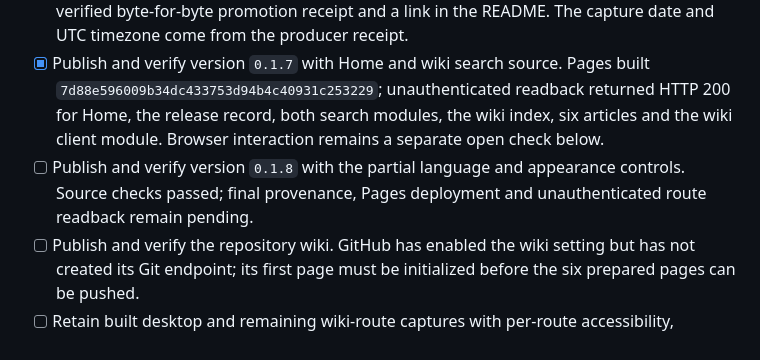
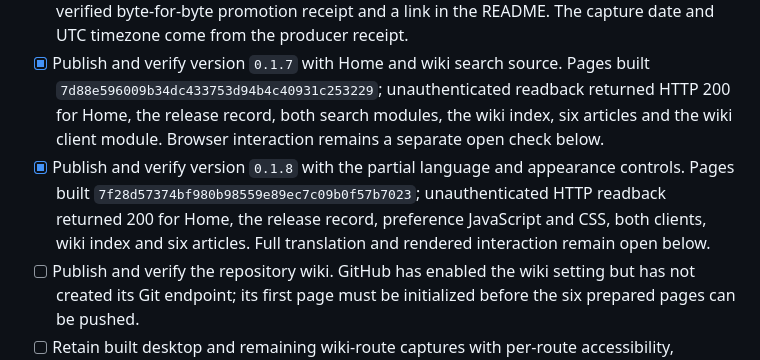
Before and after one commit to Ding-Ding-Projects/roblox-farm-tycoon-guide, a Markdown page: ROADMAP.md, the part around the change. GitHub-like rendering.

```diff
--- a/ROADMAP.md
+++ b/ROADMAP.md
@@ -9,7 +9,7 @@
 - [x] Publish guide `0.1.6` with an original icon on Home and every generated wiki page. Pages built `d04c4559400cb100dfa5078052f498ed562b55f7`; unauthenticated readback returned HTTP 200 for the icon, release record, Home, wiki index and six articles. A fresh hidden browser audit observed no console, network, accessibility-name or body-overflow findings on the emulated mobile Home view.
 - [x] Retain one genuine, source-bound 390 by 844 emulated mobile Home capture with a verified byte-for-byte promotion receipt and a link in the README. The capture date and UTC timezone come from the producer receipt.
 - [x] Publish and verify version `0.1.7` with Home and wiki search source. Pages built `7d88e596009b34dc433753d94b4c40931c253229`; unauthenticated readback returned HTTP 200 for Home, the release record, both search modules, the wiki index, six articles and the wiki client module. Browser interaction remains a separate open check below.
-- [ ] Publish and verify version `0.1.8` with the partial language and appearance controls. Source checks passed; final provenance, Pages deployment and unauthenticated route readback remain pending.
+- [x] Publish and verify version `0.1.8` with the partial language and appearance controls. Pages built `7f28d57374bf980b98559e89ec7c09b0f57b7023`; unauthenticated HTTP readback returned 200 for Home, the release record, preference JavaScript and CSS, both clients, wiki index and six articles. Full translation and rendered interaction remain open below.
 - [ ] Publish and verify the repository wiki. GitHub has enabled the wiki setting but has not created its Git endpoint; its first page must be initialized before the six prepared pages can be pushed.
 - [ ] Retain built desktop and remaining wiki-route captures with per-route accessibility, interaction and layout evidence. The Home mobile capture does not prove those other states.
 - [ ] Finish the front-screen version proof for the seven wiki routes and desktop Home. The source-level negative check covers all eight route markers, and live HTTP readback found the visible version source on every route; per-route browser interaction remains open.
```
Also changed, not shown: HANDOFF.md (+3 -1 lines).
